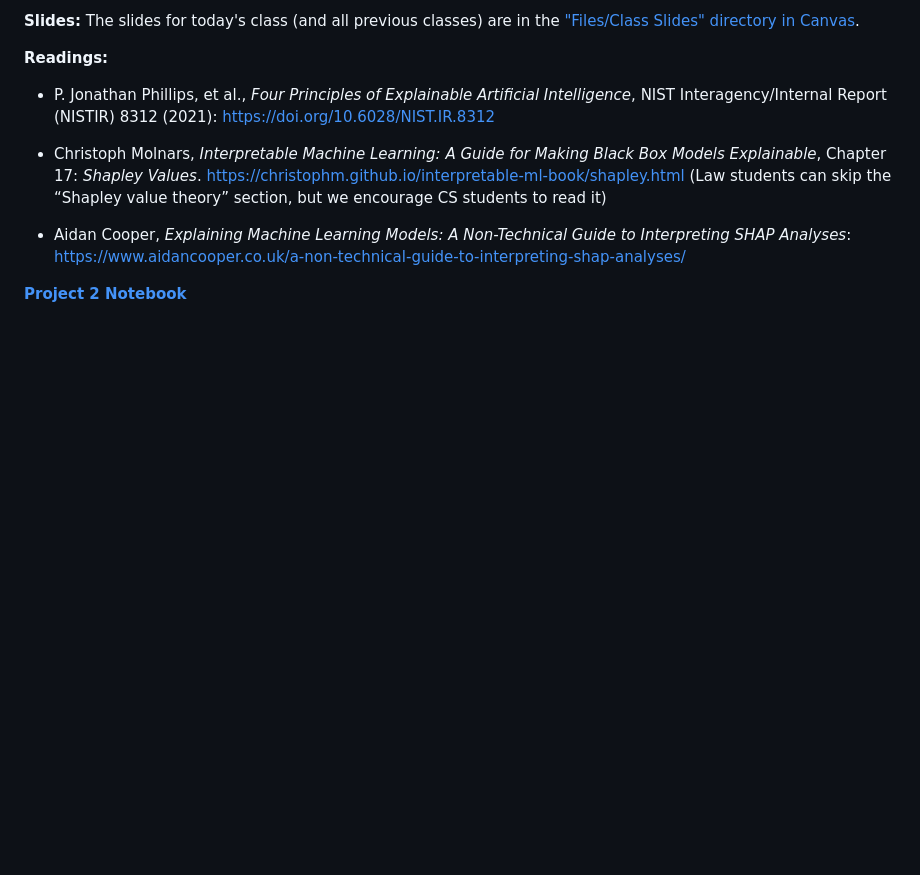
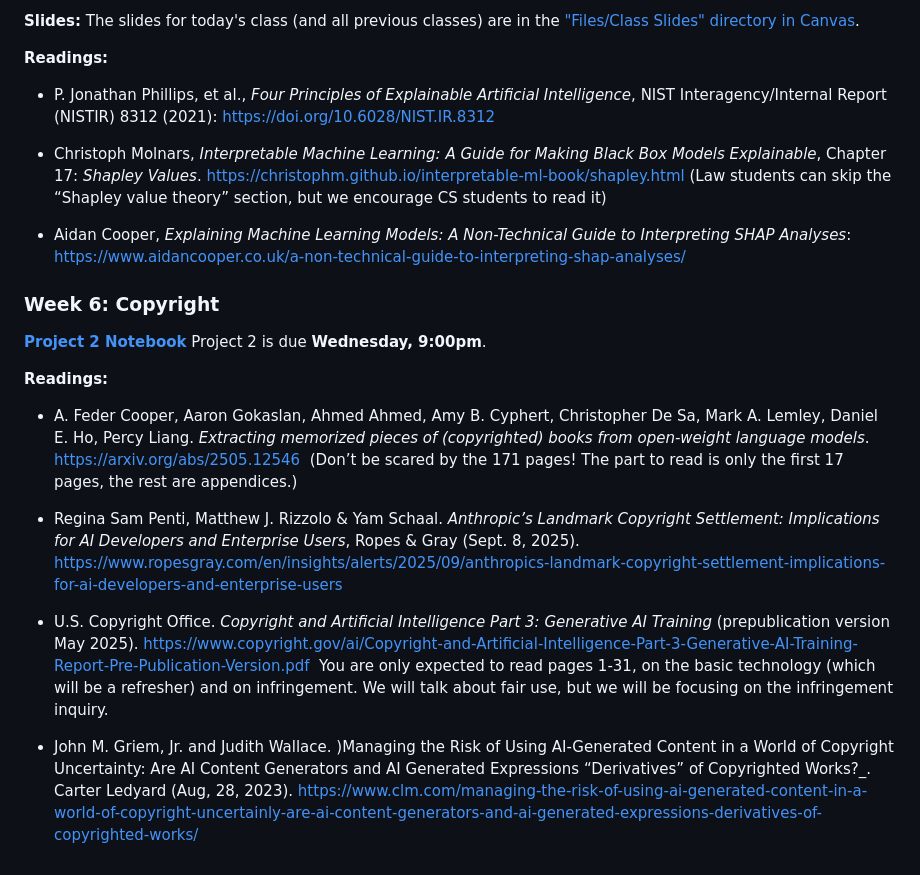
Before and after one commit to uvalawai/uvalawai.github.io, a Markdown page: schedule.md, the part around the change. Rendered like a GitHub page; blank space fills up the shorter version.

```diff
--- a/schedule.md
+++ b/schedule.md
@@ -72,4 +72,16 @@ There is no assignment to submit this week, but we are expecting teams to get to
 - Christoph Molnars, _Interpretable Machine Learning: A Guide for Making Black Box Models Explainable_, Chapter 17: _Shapley Values_. [https://christophm.github.io/interpretable-ml-book/shapley.html](https://christophm.github.io/interpretable-ml-book/shapley.html) (Law students can skip the &ldquo;Shapley value theory&rdquo; section, but we encourage CS students to read it)
 - Aidan Cooper, _Explaining Machine Learning Models: A Non-Technical Guide to Interpreting SHAP Analyses_: [https://www.aidancooper.co.uk/a-non-technical-guide-to-interpreting-shap-analyses/](https://www.aidancooper.co.uk/a-non-technical-guide-to-interpreting-shap-analyses/)
 
-[**Project 2 Notebook**](https://colab.research.google.com/drive/1hmgTI2rNYEdntNzNXd0kmIbyxEpRZiRD?usp=sharing)
+### Week 6: Copyright
+
+[**Project 2 Notebook**](https://colab.research.google.com/drive/1hmgTI2rNYEdntNzNXd0kmIbyxEpRZiRD?usp=sharing) Project 2 is due **Wednesday, 9:00pm**.
+
+**Readings:**
+
+- A. Feder Cooper, Aaron Gokaslan, Ahmed Ahmed, Amy B. Cyphert, Christopher De Sa, Mark A. Lemley, Daniel E. Ho, Percy Liang. _Extracting memorized pieces of (copyrighted) books from open-weight language models_.  [https://arxiv.org/abs/2505.12546](https://arxiv.org/abs/2505.12546)  (Don’t be scared by the 171 pages! The part to read is only the first 17 pages, the rest are appendices.)
+
+- Regina Sam Penti, Matthew J. Rizzolo & Yam Schaal. _Anthropic’s Landmark Copyright Settlement: Implications for AI Developers and Enterprise Users_, Ropes & Gray (Sept. 8, 2025). [https://www.ropesgray.com/en/insights/alerts/2025/09/anthropics-landmark-copyright-settlement-implications-for-ai-developers-and-enterprise-users](https://www.ropesgray.com/en/insights/alerts/2025/09/anthropics-landmark-copyright-settlement-implications-for-ai-developers-and-enterprise-users)
+
+- U.S. Copyright Office. _Copyright and Artificial Intelligence Part 3: Generative AI Training_ (prepublication version May 2025). [https://www.copyright.gov/ai/Copyright-and-Artificial-Intelligence-Part-3-Generative-AI-Training-Report-Pre-Publication-Version.pdf](https://www.copyright.gov/ai/Copyright-and-Artificial-Intelligence-Part-3-Generative-AI-Training-Report-Pre-Publication-Version.pdf)  You are only expected to read pages 1-31, on the basic technology (which will be a refresher) and on infringement. We will talk about fair use, but we will be focusing on the infringement inquiry.
+
+- John M. Griem, Jr. and Judith Wallace. )Managing the Risk of Using AI-Generated Content in a World of Copyright Uncertainty: Are AI Content Generators and AI Generated Expressions “Derivatives” of Copyrighted Works?_. Carter Ledyard (Aug, 28, 2023). [https://www.clm.com/managing-the-risk-of-using-ai-generated-content-in-a-world-of-copyright-uncertainly-are-ai-content-generators-and-ai-generated-expressions-derivatives-of-copyrighted-works/](https://www.clm.com/managing-the-risk-of-using-ai-generated-content-in-a-world-of-copyright-uncertainly-are-ai-content-generators-and-ai-generated-expressions-derivatives-of-copyrighted-works/)
```
